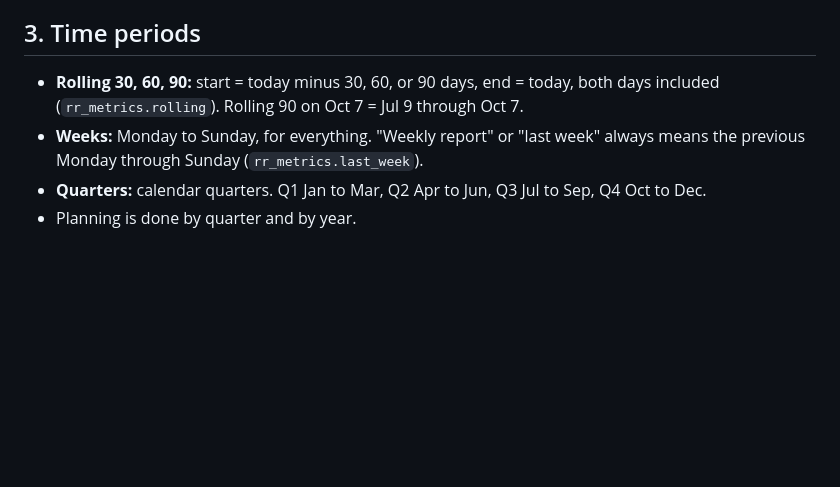
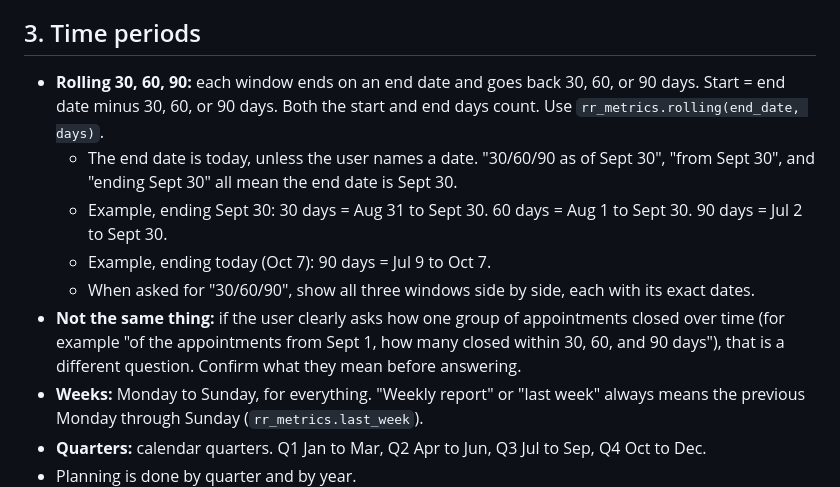
Before and after one commit to rapidhsg/rr-metrics-data, a Markdown page: rules/RULES.md, the part around the change. Drawn GitHub-style; blank space fills up the shorter version.

Commit message:
Clarify rolling 30/60/90 windows ending on a named date
Co-Authored-By: Claude Opus 5.5 <noreply@anthropic.com>
Claude-Session: https://claude.ai/code/session_012pMGy9Fv5iZZNZU66obGNy

```diff
--- a/rules/RULES.md
+++ b/rules/RULES.md
@@ -40,7 +40,12 @@ The data is refreshed every hour from AccuLynx's 5 daily runs (6 AM, 9 AM, 12 PM
 
 ## 3. Time periods
 
-- **Rolling 30, 60, 90:** start = today minus 30, 60, or 90 days, end = today, both days included (`rr_metrics.rolling`). Rolling 90 on Oct 7 = Jul 9 through Oct 7.
+- **Rolling 30, 60, 90:** each window ends on an end date and goes back 30, 60, or 90 days. Start = end date minus 30, 60, or 90 days. Both the start and end days count. Use `rr_metrics.rolling(end_date, days)`.
+  - The end date is today, unless the user names a date. "30/60/90 as of Sept 30", "from Sept 30", and "ending Sept 30" all mean the end date is Sept 30.
+  - Example, ending Sept 30: 30 days = Aug 31 to Sept 30. 60 days = Aug 1 to Sept 30. 90 days = Jul 2 to Sept 30.
+  - Example, ending today (Oct 7): 90 days = Jul 9 to Oct 7.
+  - When asked for "30/60/90", show all three windows side by side, each with its exact dates.
+- **Not the same thing:** if the user clearly asks how one group of appointments closed over time (for example "of the appointments from Sept 1, how many closed within 30, 60, and 90 days"), that is a different question. Confirm what they mean before answering.
 - **Weeks:** Monday to Sunday, for everything. "Weekly report" or "last week" always means the previous Monday through Sunday (`rr_metrics.last_week`).
 - **Quarters:** calendar quarters. Q1 Jan to Mar, Q2 Apr to Jun, Q3 Jul to Sep, Q4 Oct to Dec.
 - Planning is done by quarter and by year.
```
